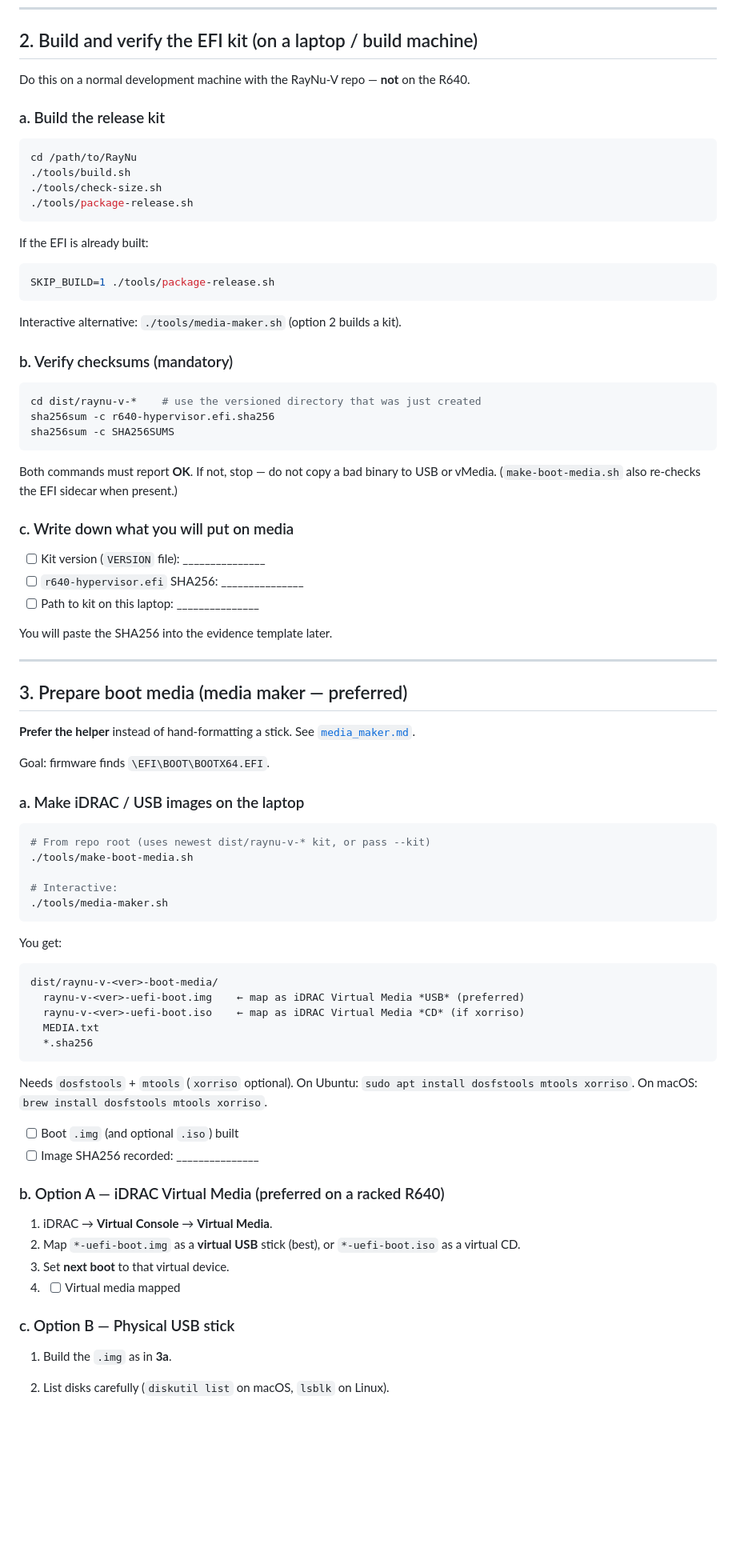
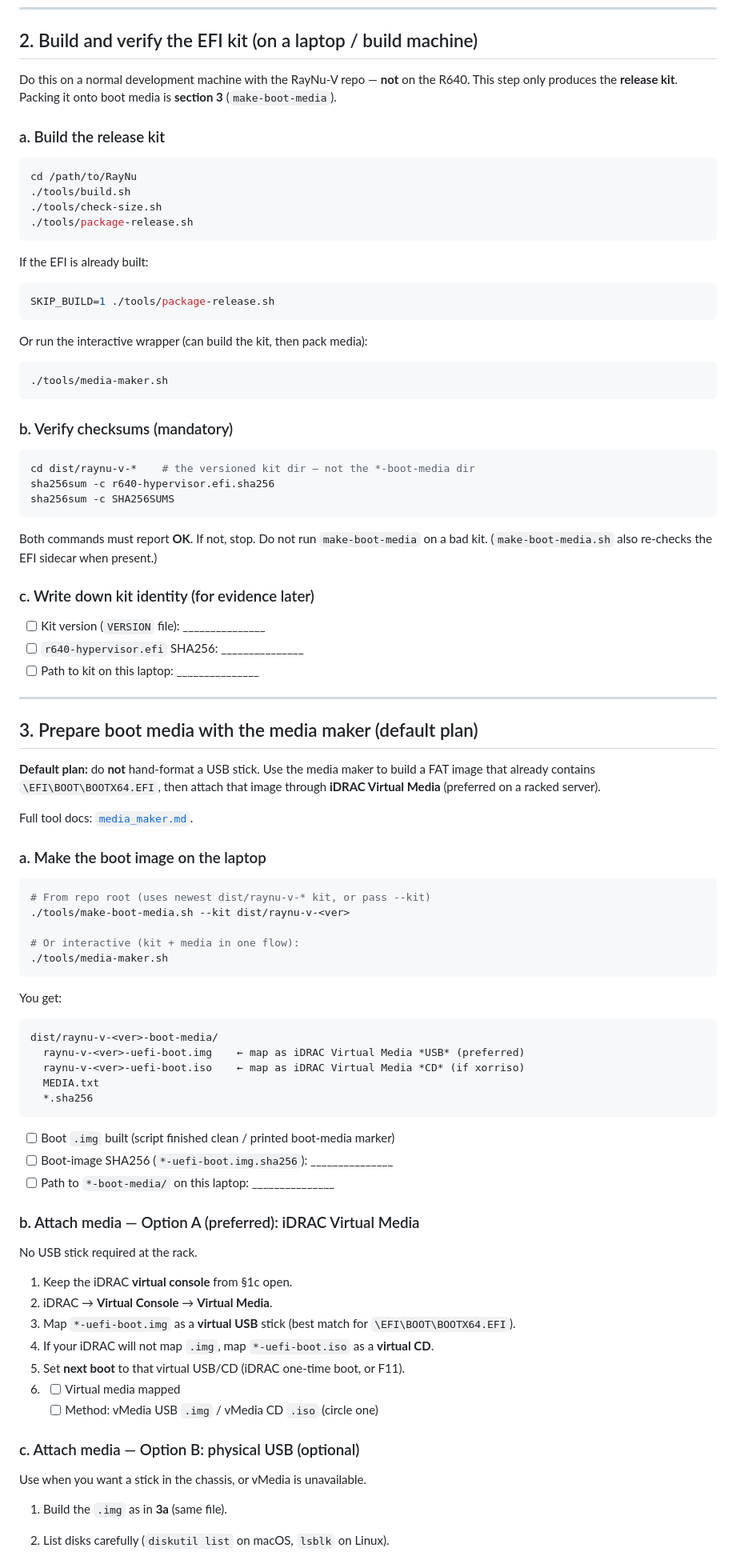
Before and after one commit to vikkp/RayNu, a Markdown page: docs/runbooks/r640_field_guide.md, the part around one of its changes. Shown at 80% size. Rendered like a GitHub page; blank space fills up the shorter version.

````diff
--- a/docs/runbooks/r640_field_guide.md
+++ b/docs/runbooks/r640_field_guide.md
@@ -121,7 +146,8 @@ without a physical monitor on the rack.
 ## 2. Build and verify the EFI kit (on a laptop / build machine)
 
 Do this on a normal development machine with the RayNu-V repo — **not** on the
-R640.
+R640. This step only produces the **release kit**. Packing it onto boot media is
+**section 3** (`make-boot-media`).
 
 ### a. Build the release kit
 
@@ -138,43 +164,46 @@ If the EFI is already built:
 SKIP_BUILD=1 ./tools/package-release.sh
 ```
 
-Interactive alternative: `./tools/media-maker.sh` (option 2 builds a kit).
+Or run the interactive wrapper (can build the kit, then pack media):
+
+```bash
+./tools/media-maker.sh
+```
 
 ### b. Verify checksums (mandatory)
 
 ```bash
-cd dist/raynu-v-*    # use the versioned directory that was just created
+cd dist/raynu-v-*    # the versioned kit dir — not the *-boot-media dir
 sha256sum -c r640-hypervisor.efi.sha256
 sha256sum -c SHA256SUMS
 ```
 
-Both commands must report **OK**. If not, stop — do not copy a bad binary to
-USB or vMedia. (`make-boot-media.sh` also re-checks the EFI sidecar when present.)
+Both commands must report **OK**. If not, stop. Do not run `make-boot-media`
+on a bad kit. (`make-boot-media.sh` also re-checks the EFI sidecar when present.)
 
-### c. Write down what you will put on media
+### c. Write down kit identity (for evidence later)
 
 - [ ] Kit version (`VERSION` file): _______________
 - [ ] `r640-hypervisor.efi` SHA256: _______________
 - [ ] Path to kit on this laptop: _______________
 
-You will paste the SHA256 into the evidence template later.
-
 ---
 
-## 3. Prepare boot media (media maker — preferred)
+## 3. Prepare boot media with the media maker (default plan)
 
-**Prefer the helper** instead of hand-formatting a stick. See
-[`media_maker.md`](media_maker.md).
+**Default plan:** do **not** hand-format a USB stick. Use the media maker to
+build a FAT image that already contains `\EFI\BOOT\BOOTX64.EFI`, then attach
+that image through **iDRAC Virtual Media** (preferred on a racked server).
 
-Goal: firmware finds `\EFI\BOOT\BOOTX64.EFI`.
+Full tool docs: [`media_maker.md`](media_maker.md).
 
-### a. Make iDRAC / USB images on the laptop
+### a. Make the boot image on the laptop
 
 ```bash
 # From repo root (uses newest dist/raynu-v-* kit, or pass --kit)
-./tools/make-boot-media.sh
+./tools/make-boot-media.sh --kit dist/raynu-v-<ver>
 
-# Interactive:
+# Or interactive (kit + media in one flow):
 ./tools/media-maker.sh
 ```
 
@@ -188,21 +217,26 @@ dist/raynu-v-<ver>-boot-media/
   *.sha256
 ```
 
-Needs `dosfstools` + `mtools` (`xorriso` optional). On Ubuntu:
-`sudo apt install dosfstools mtools xorriso`. On macOS: `brew install dosfstools mtools xorriso`.
+- [ ] Boot `.img` built (script finished clean / printed boot-media marker)
+- [ ] Boot-image SHA256 (`*-uefi-boot.img.sha256`): _______________
+- [ ] Path to `*-boot-media/` on this laptop: _______________
 
-- [ ] Boot `.img` (and optional `.iso`) built
-- [ ] Image SHA256 recorded: _______________
+### b. Attach media — Option A (preferred): iDRAC Virtual Media
 
-### b. Option A — iDRAC Virtual Media (preferred on a racked R640)
+No USB stick required at the rack.
 
-1. iDRAC → **Virtual Console** → **Virtual Media**.
-2. Map `*-uefi-boot.img` as a **virtual USB** stick (best), or `*-uefi-boot.iso`
-   as a virtual CD.
-3. Set **next boot** to that virtual device.
-4. - [ ] Virtual media mapped
+1. Keep the iDRAC **virtual console** from §1c open.
+2. iDRAC → **Virtual Console** → **Virtual Media**.
+3. Map `*-uefi-boot.img` as a **virtual USB** stick (best match for
+   `\EFI\BOOT\BOOTX64.EFI`).
+4. If your iDRAC will not map `.img`, map `*-uefi-boot.iso` as a **virtual CD**.
+5. Set **next boot** to that virtual USB/CD (iDRAC one-time boot, or F11).
+6. - [ ] Virtual media mapped
+   - [ ] Method: vMedia USB `.img` / vMedia CD `.iso` (circle one)
 
-### c. Option B — Physical USB stick
+### c. Attach media — Option B: physical USB (optional)
 
-1. Build the `.img` as in **3a**.
+Use when you want a stick in the chassis, or vMedia is unavailable.
+
+1. Build the `.img` as in **3a** (same file).
 2. List disks carefully (`diskutil list` on macOS, `lsblk` on Linux).
````
Also changed, not shown: other parts of docs/runbooks/r640_field_guide.md (+53 -18 lines).
